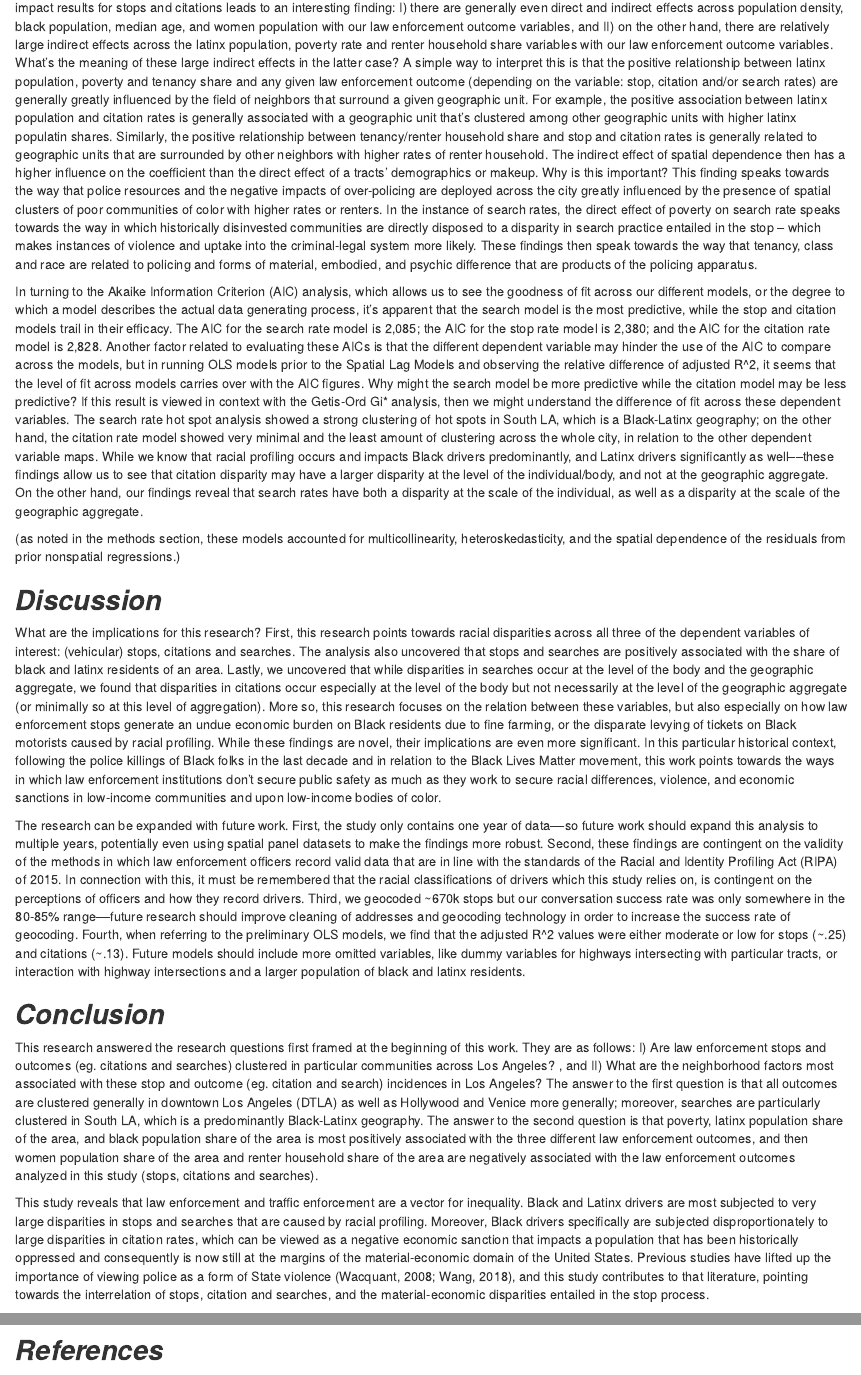
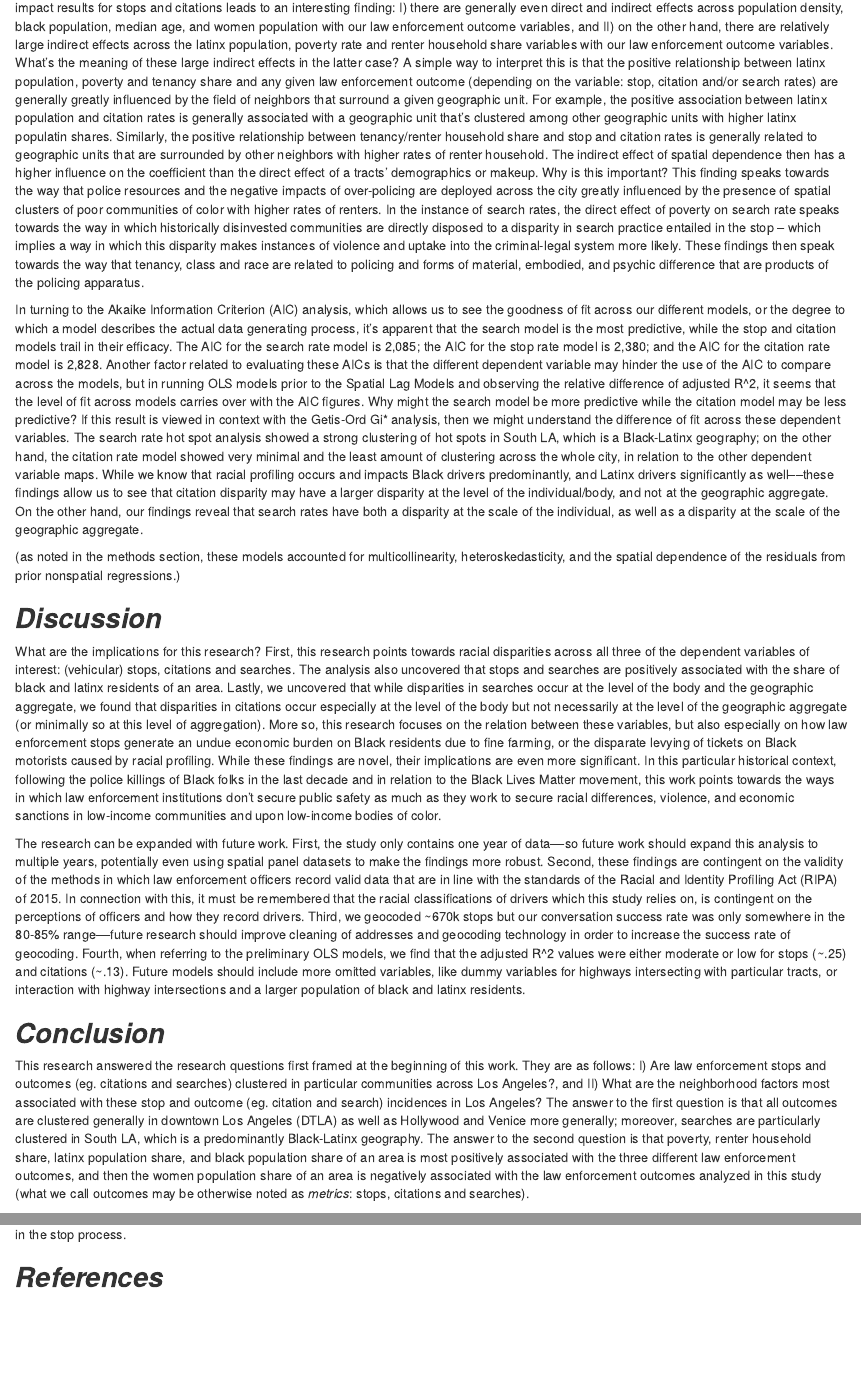
Before and after one commit to jmcantong/jmcantong.githubl.io, an R Markdown document (docs/index.Rmd): the page in a window 1100 px wide, from 6080 px down, and a second part further down, joined at a grey line. Rendered offline with R 4.5, knitr and Pandoc, with nearby package versions.

Commit message:
updating concluding text

```diff
--- a/docs/index.Rmd
+++ b/docs/index.Rmd
@@ -176,7 +176,7 @@ knitr::include_graphics("/Users/joshuacantong/Desktop/Academics/Spring 2022/SSCI
 
 The largest finding from these results is that there are positive associations for Black and Latinx populations across stops and searches. This means that as a census tracts’ share or Black residents increases, or as a census tracts’ share of Latinx residents increases, there is an increase in the rate of residents stopped, as well as an increase in the rate of residents searched––controlling for other variables. Furthermore, the analysis reveals that poverty rate is also positively associated with all three law enforcement rates included in the study. The last positive association found in this analysis is for renter households -- there appears to be a relationship to tenancy and the spatial associations of law enforcement associated outcomes. On the other hand, there are negative associations with the women population share of a tract, as well as with population density, when accounting for the other variables in the regression.
 
-The impact analysis reveals the direct effects and indirect effects entailed across our independent variables. Including the impact effects is important because the spatial lag regression pick up on the influence of spatial dependence in the way that our policing variables are related to the average census tracts. Without including the impact analysis within the context of our spatial lag regression, in this instance, the coefficients entailed in the analysis can't be interpreted in a straightforward manner (as it would be incorrect to view a given coefficient as merely a direct result of the dependent variable on the independent variable -- rather, the indirect effect of spatial dependence needs to be taken into account). The impact results for stops and citations leads to an interesting finding: I) there are generally even direct and indirect effects across population density, black population, median age, and women population with our law enforcement outcome variables, and II) on the other hand, there are relatively large indirect effects across the latinx population, poverty rate and renter household share variables with our law enforcement outcome variables. What's the meaning of these large indirect effects in the latter case? A simple way to interpret this is that the positive relationship between latinx population, poverty and tenancy share and any given law enforcement outcome (depending on the variable: stop, citation and/or search rates) are generally greatly influenced by the field of neighbors that surround a given geographic unit. For example, the positive association between latinx population and citation rates is generally associated with a geographic unit that's clustered among other geographic units with higher latinx populatin shares. Similarly, the positive relationship between tenancy/renter household share and stop and citation rates is generally related to geographic units that are surrounded by other neighbors with higher rates of renter household. The indirect effect of spatial dependence then has a higher influence on the coefficient than the direct effect of a tracts' demographics or makeup. Why is this important? This finding speaks towards the way that police resources and the negative impacts of over-policing are deployed across the city greatly influenced by the presence of spatial clusters of poor communities of color with higher rates or renters. In the instance of search rates, the direct effect of poverty on search rate speaks towards the way in which historically disinvested communities are directly disposed to a disparity in search practice entailed in the stop -- which makes instances of violence and uptake into the criminal-legal system more likely. These findings then speak towards the way that tenancy, class and race are related to policing and forms of material, embodied, and psychic difference that are products of the policing apparatus.
+The impact analysis reveals the direct effects and indirect effects entailed across our independent variables. Including the impact effects is important because the spatial lag regression pick up on the influence of spatial dependence in the way that our policing variables are related to the average census tracts. Without including the impact analysis within the context of our spatial lag regression, in this instance, the coefficients entailed in the analysis can't be interpreted in a straightforward manner (as it would be incorrect to view a given coefficient as merely a direct result of the dependent variable on the independent variable -- rather, the indirect effect of spatial dependence needs to be taken into account). The impact results for stops and citations leads to an interesting finding: I) there are generally even direct and indirect effects across population density, black population, median age, and women population with our law enforcement outcome variables, and II) on the other hand, there are relatively large indirect effects across the latinx population, poverty rate and renter household share variables with our law enforcement outcome variables. What's the meaning of these large indirect effects in the latter case? A simple way to interpret this is that the positive relationship between latinx population, poverty and tenancy share and any given law enforcement outcome (depending on the variable: stop, citation and/or search rates) are generally greatly influenced by the field of neighbors that surround a given geographic unit. For example, the positive association between latinx population and citation rates is generally associated with a geographic unit that's clustered among other geographic units with higher latinx populatin shares. Similarly, the positive relationship between tenancy/renter household share and stop and citation rates is generally related to geographic units that are surrounded by other neighbors with higher rates of renter household. The indirect effect of spatial dependence then has a higher influence on the coefficient than the direct effect of a tracts' demographics or makeup. Why is this important? This finding speaks towards the way that police resources and the negative impacts of over-policing are deployed across the city greatly influenced by the presence of spatial clusters of poor communities of color with higher rates of renters. In the instance of search rates, the direct effect of poverty on search rate speaks towards the way in which historically disinvested communities are directly disposed to a disparity in search practice entailed in the stop -- which implies a way in which this disparity makes instances of violence and uptake into the criminal-legal system more likely. These findings then speak towards the way that tenancy, class and race are related to policing and forms of material, embodied, and psychic difference that are products of the policing apparatus.
 
 In turning to the Akaike Information Criterion (AIC) analysis, which allows us to see the goodness of fit across our different models, or the degree to which a model describes the actual data generating process, it’s apparent that the search model is the most predictive, while the stop and citation models trail in their efficacy. The AIC for the search rate model is 2,085; the AIC for the stop rate model is 2,380; and the AIC for the citation rate model is 2,828. Another factor related to evaluating these AICs is that the different dependent variable may hinder the use of the AIC to compare across the models, but in running OLS models prior to the Spatial Lag Models and observing the relative difference of adjusted R^2, it seems that the level of fit across models carries over with the AIC figures. Why might the search model be more predictive while the citation model may be less predictive? If this result is viewed in context with the Getis-Ord Gi* analysis, then we might understand the difference of fit across these dependent variables. The search rate hot spot analysis showed a strong clustering of hot spots in South LA, which is a Black-Latinx geography; on the other hand, the citation rate model showed very minimal and the least amount of clustering across the whole city, in relation to the other dependent variable maps. While we know that racial profiling occurs and impacts Black drivers predominantly, and Latinx drivers significantly as well––these findings allow us to see that citation disparity may have a larger disparity at the level of the individual/body, and not at the geographic aggregate. On the other hand, our findings reveal that search rates have both a disparity at the scale of the individual, as well as a disparity at the scale of the geographic aggregate.
 
@@ -190,9 +190,9 @@ The research can be expanded with future work. First, the study only contains on
 
 
 ## ***Conclusion***
-This research answered the research questions first framed at the beginning of this work. They are as follows: I) Are law enforcement stops and outcomes (eg. citations and searches) clustered in particular communities across Los Angeles? , and II) What are the neighborhood factors most associated with these stop and outcome (eg. citation and search) incidences in Los Angeles? The answer to the first question is that all outcomes are clustered generally in downtown Los Angeles (DTLA) as well as Hollywood and Venice more generally; moreover, searches are particularly clustered in South LA, which is a predominantly Black-Latinx geography. The answer to the second question is that poverty, latinx population share of the area, and black population share of the area is most positively associated with the three different law enforcement outcomes, and then women population share of the area and renter household share of the area are negatively associated with the law enforcement outcomes analyzed in this study (stops, citations and searches).
+This research answered the research questions first framed at the beginning of this work. They are as follows: I) Are law enforcement stops and outcomes (eg. citations and searches) clustered in particular communities across Los Angeles?, and II) What are the neighborhood factors most associated with these stop and outcome (eg. citation and search) incidences in Los Angeles? The answer to the first question is that all outcomes are clustered generally in downtown Los Angeles (DTLA) as well as Hollywood and Venice more generally; moreover, searches are particularly clustered in South LA, which is a predominantly Black-Latinx geography. The answer to the second question is that poverty, renter household share, latinx population share, and black population share of an area is most positively associated with the three different law enforcement outcomes, and then the women population share of an area is negatively associated with the law enforcement outcomes analyzed in this study (what we call outcomes may be otherwise noted as *metrics*: stops, citations and searches).
 
-This study reveals that law enforcement and traffic enforcement are a vector for inequality. Black and Latinx drivers are most subjected to very large disparities in stops and searches that are caused by racial profiling. Moreover, Black drivers specifically are subjected disproportionately to large disparities in citation rates, which can be viewed as a negative economic sanction that impacts a population that has been historically oppressed and consequently is now still at the margins of the material-economic domain of the United States. Previous studies have lifted up the importance of viewing police as a form of State violence (Wacquant, 2008; Wang, 2018), and this study contributes to that literature, pointing towards the interrelation of stops, citation and searches, and the material-economic disparities entailed in the stop process.
+This study reveals that law enforcement and traffic enforcement are a vector for inequality. Black and Latinx drivers are most subjected to very large disparities in stops and searches that are themselves, as a practice, constitutive of racial profiling. Moreover, Black drivers specifically are subjected disproportionately to large disparities in citation rates, which can be viewed as a negative economic sanction that impacts a population that has been historically oppressed and consequently is now still at the margins of the material-economic domain of the United States. Previous studies have lifted up the importance of viewing police and police practice as a form of State violence (Wacquant, 2008; Wang, 2018), and this study contributes to that literature, pointing towards the interrelation of stops, citation and searches, and the material-economic disparities entailed in the stop process.
 
 
 ## ***References***
```
